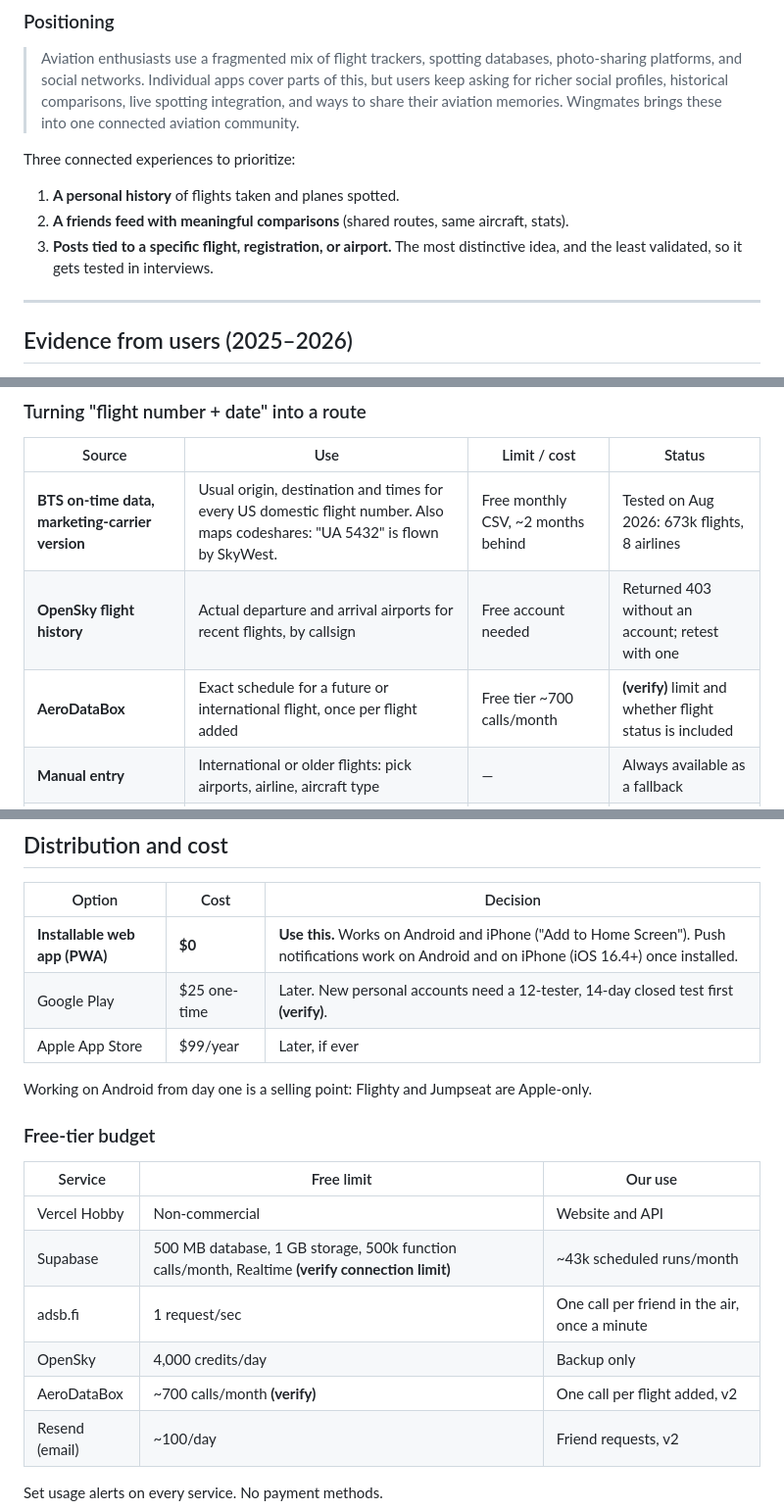
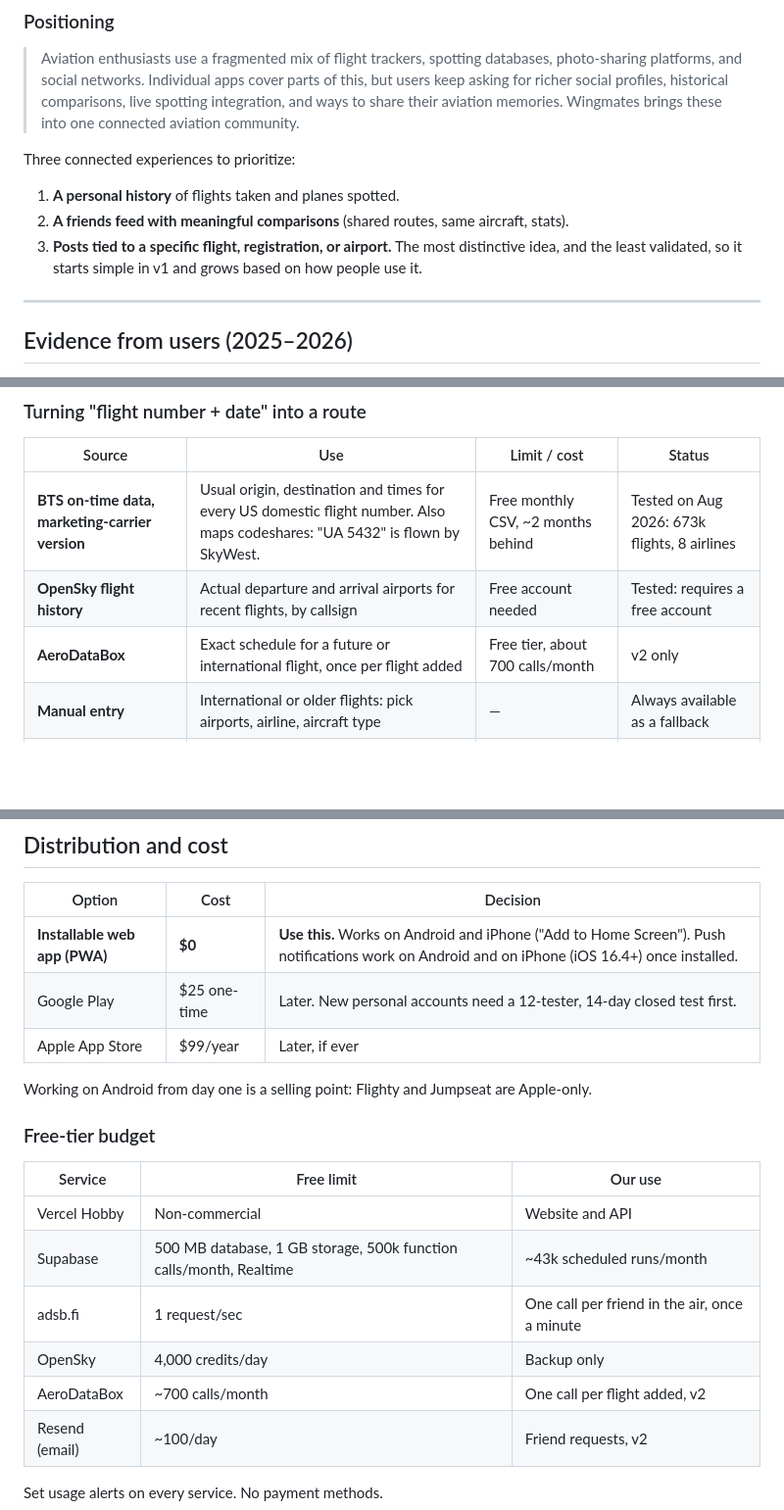
Before and after one commit to neilpandya01/project-proposal-dbs, a Markdown page: PLAN.md, 3 parts joined by grey strips. Shown at 98% size. GitHub-like rendering; blank space fills up the shorter version.

```diff
--- a/PLAN.md
+++ b/PLAN.md
@@ -59,7 +56,8 @@ Three connected experiences to prioritize:
 1. **A personal history** of flights taken and planes spotted.
 2. **A friends feed with meaningful comparisons** (shared routes, same aircraft, stats).
 3. **Posts tied to a specific flight, registration, or airport.** The most
-   distinctive idea, and the least validated, so it gets tested in interviews.
+   distinctive idea, and the least validated, so it starts simple in v1 and grows
+   based on how people use it.
 
 ---
 
@@ -148,8 +146,8 @@ Future flights show when someone's home is empty, and not everyone wants social.
 | Source | Use | Limit / cost | Status |
 |---|---|---|---|
 | **BTS on-time data, marketing-carrier version** | Usual origin, destination and times for every US domestic flight number. Also maps codeshares: "UA 5432" is flown by SkyWest. | Free monthly CSV, ~2 months behind | Tested on Aug 2026: 673k flights, 8 airlines |
-| **OpenSky flight history** | Actual departure and arrival airports for recent flights, by callsign | Free account needed | Returned 403 without an account; retest with one |
-| **AeroDataBox** | Exact schedule for a future or international flight, once per flight added | Free tier ~700 calls/month | **(verify)** limit and whether flight status is included |
+| **OpenSky flight history** | Actual departure and arrival airports for recent flights, by callsign | Free account needed | Tested: requires a free account |
+| **AeroDataBox** | Exact schedule for a future or international flight, once per flight added | Free tier, about 700 calls/month | v2 only |
 | **Manual entry** | International or older flights: pick airports, airline, aircraft type | — | Always available as a fallback |
 | ~~adsbdb~~ | **Don't use for routes.** Matched only ~1 in 4 live flights in testing. | — | Tested: unreliable |
 
@@ -266,7 +262,7 @@ nobody is flying that day.
 | Option | Cost | Decision |
 |---|---|---|
 | **Installable web app (PWA)** | **$0** | **Use this.** Works on Android and iPhone ("Add to Home Screen"). Push notifications work on Android and on iPhone (iOS 16.4+) once installed. |
-| Google Play | $25 one-time | Later. New personal accounts need a 12-tester, 14-day closed test first **(verify)**. |
+| Google Play | $25 one-time | Later. New personal accounts need a 12-tester, 14-day closed test first. |
 | Apple App Store | $99/year | Later, if ever |
 
 Working on Android from day one is a selling point: Flighty and Jumpseat are Apple-only.
@@ -275,10 +271,10 @@ Working on Android from day one is a selling point: Flighty and Jumpseat are App
 | Service | Free limit | Our use |
 |---|---|---|
 | Vercel Hobby | Non-commercial | Website and API |
-| Supabase | 500 MB database, 1 GB storage, 500k function calls/month, Realtime **(verify connection limit)** | ~43k scheduled runs/month |
+| Supabase | 500 MB database, 1 GB storage, 500k function calls/month, Realtime | ~43k scheduled runs/month |
 | adsb.fi | 1 request/sec | One call per friend in the air, once a minute |
 | OpenSky | 4,000 credits/day | Backup only |
-| AeroDataBox | ~700 calls/month **(verify)** | One call per flight added, v2 |
+| AeroDataBox | ~700 calls/month | One call per flight added, v2 |
 | Resend (email) | ~100/day | Friend requests, v2 |
 
 Set usage alerts on every service. No payment methods.
```
Also changed, not shown: other parts of PLAN.md (+24 -30 lines).
